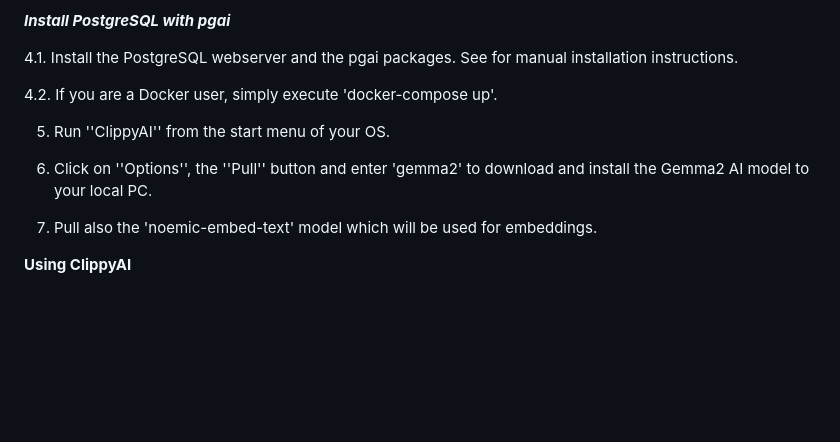
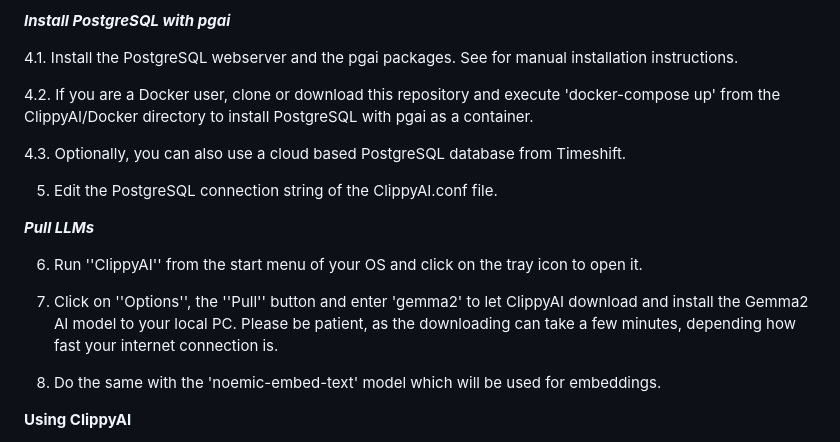
Before and after one commit to MrDoe/ClippyAI, a Markdown page: README.md, the part around the change. GitHub-like rendering; blank space fills up the shorter version.

```diff
--- a/README.md
+++ b/README.md
@@ -39,13 +39,19 @@ after it is copied or cut. After activation, te clipboard's content will then be
 
 4.1. Install the PostgreSQL webserver and the pgai packages. See [](https://postgres.ai) for manual installation instructions.
 
-4.2. If you are a Docker user, simply execute 'docker-compose up'.
+4.2. If you are a Docker user, clone or download this repository and execute 'docker-compose up' from the ClippyAI/Docker directory to install PostgreSQL with pgai as a container.
 
-5. Run ''ClippyAI'' from the start menu of your OS.
+4.3. Optionally, you can also use a cloud based PostgreSQL database from Timeshift.
 
-6. Click on ''Options'', the ''Pull'' button and enter 'gemma2' to download and install the Gemma2 AI model to your local PC.
+5. Edit the PostgreSQL connection string of the ClippyAI.conf file.
 
-7. Pull also the 'noemic-embed-text' model which will be used for embeddings.
+***Pull LLMs***
+
+6. Run ''ClippyAI'' from the start menu of your OS and click on the tray icon to open it.
+
+7. Click on ''Options'', the ''Pull'' button and enter 'gemma2' to let ClippyAI download and install the Gemma2 AI model to your local PC. Please be patient, as the downloading can take a few minutes, depending how fast your internet connection is.
+
+8. Do the same with the 'noemic-embed-text' model which will be used for embeddings.
 
 
 **Using ClippyAI**
```
